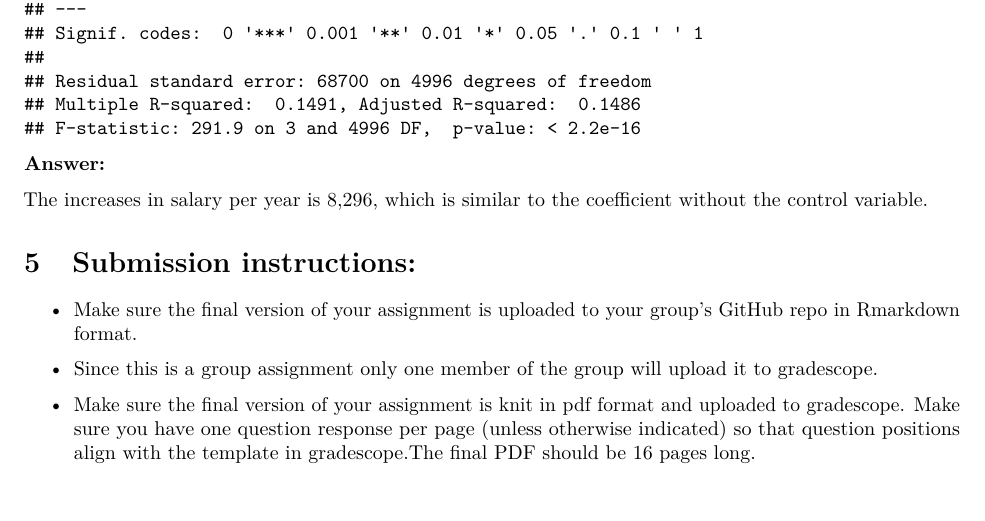
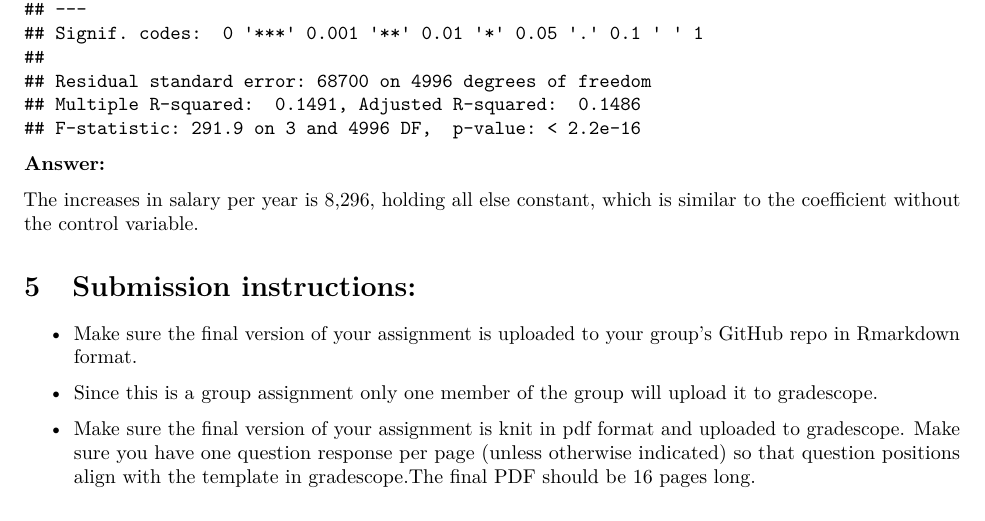
Before and after one commit to TiffanyJiayue/PS1_James_Jiayue_Liam, an R Markdown document (PS1_Started.Rmd): part of page 15 of 15, cut so that both start at the same text. Rendered offline with R 4.5, knitr and Pandoc, then LaTeX, with nearby package versions; code that draws random numbers runs with fixed seeds of ours; some code elsewhere in the file could not run offline.

Commit message:
Code Chang

```diff
--- a/PS1_Started.Rmd
+++ b/PS1_Started.Rmd
@@ -525,7 +525,7 @@ summary(model_income_controls)
 
 **Answer:**
 
-The increases in salary per year is 8,296, which is similar to the coefficient without the control variable.
+The increases in salary per year is 8,296, holding all else constant,  which is similar to the coefficient without the control variable.
 
 
 # Submission instructions:
```
